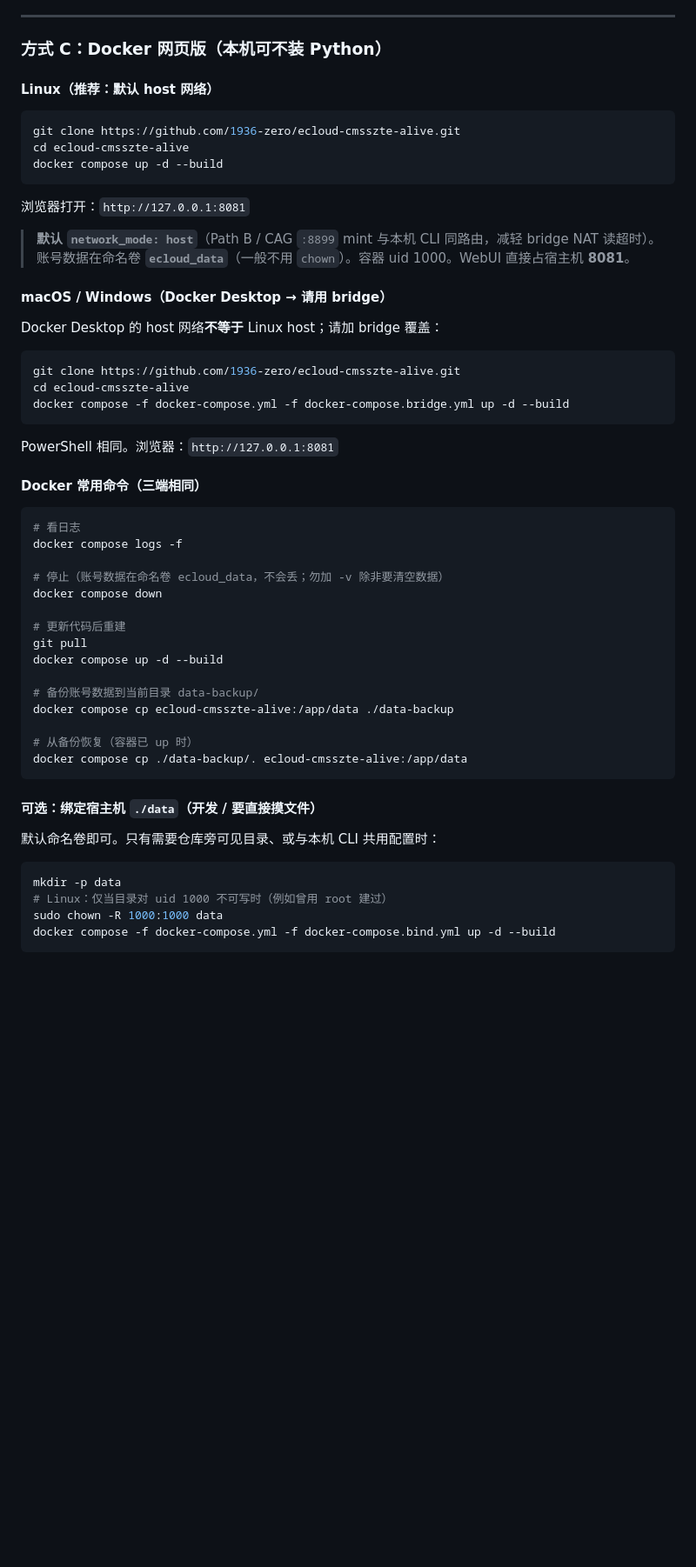
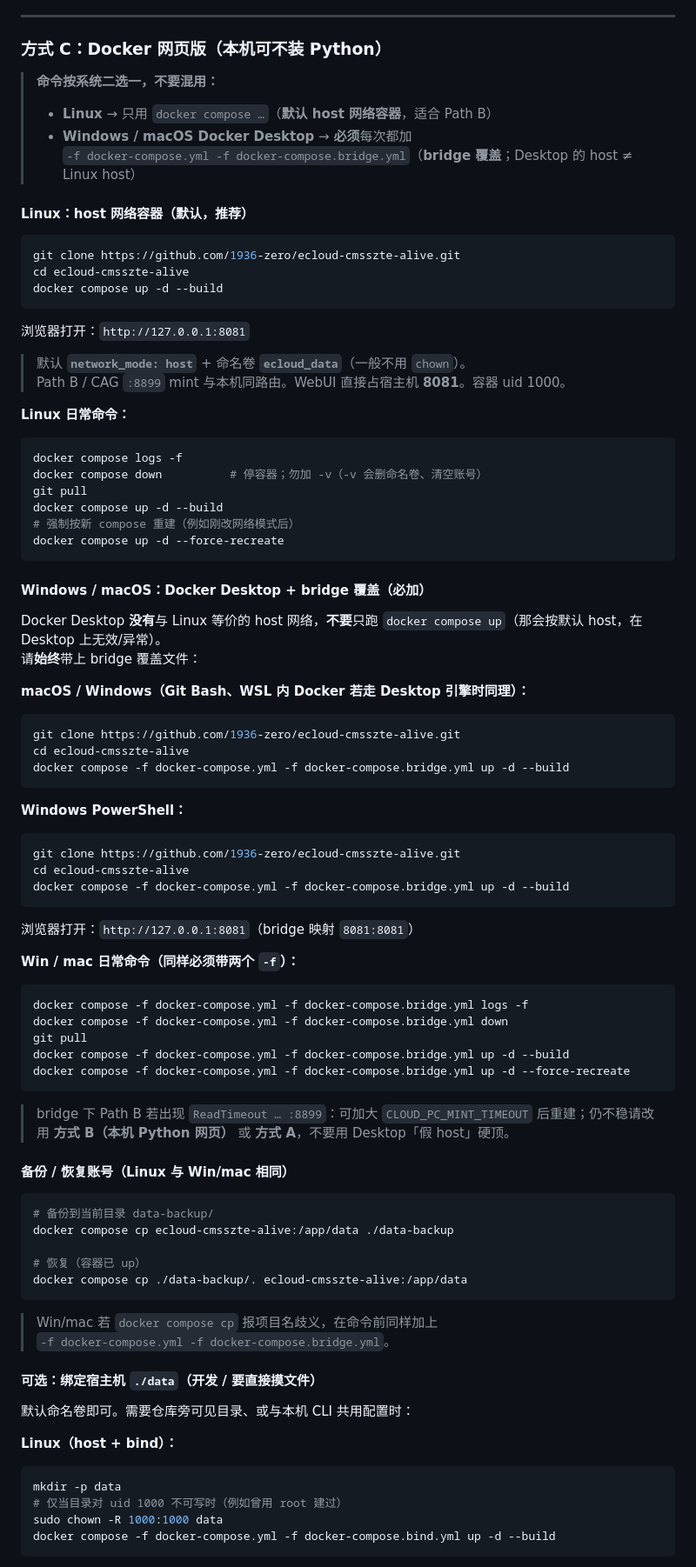
Before and after one commit to 1936-zero/ecloud-cmsszte-alive, a Markdown page: README.md, the part around one of its changes. Shown at 87% size. GitHub-like rendering; blank space fills up the shorter version.

Commit message:
docs(readme): split Docker commands Linux host vs Win/mac bridge
- Linux: docker compose only (default host network)
- Win/mac Desktop: always -f docker-compose.yml -f docker-compose.bridge.yml
- Daily logs/down/up/recreate and bind/migrate examples per platform
- Table note + bridge mint fallback to mode A/B

````diff
--- a/README.md
+++ b/README.md
@@ -200,7 +201,12 @@ python3 main.py web --host 127.0.0.1 --port 8081
 
 ### 方式 C：Docker 网页版（本机可不装 Python）
 
-#### Linux（推荐：默认 host 网络）
+> **命令按系统二选一，不要混用：**
+> - **Linux** → 只用 `docker compose …`（**默认 host 网络容器**，适合 Path B）
+> - **Windows / macOS Docker Desktop** → **必须**每次都加
+>   `-f docker-compose.yml -f docker-compose.bridge.yml`（**bridge 覆盖**；Desktop 的 host ≠ Linux host）
+
+#### Linux：host 网络容器（默认，推荐）
 
 ```bash
 git clone https://github.com/1936-zero/ecloud-cmsszte-alive.git
@@ -210,12 +216,26 @@ docker compose up -d --build
 
 浏览器打开：`http://127.0.0.1:8081`
 
-> **默认 `network_mode: host`**（Path B / CAG `:8899` mint 与本机 CLI 同路由，减轻 bridge NAT 读超时）。
-> 账号数据在命名卷 **`ecloud_data`**（一般不用 `chown`）。容器 uid 1000。WebUI 直接占宿主机 **8081**。
+> 默认 **`network_mode: host`** + 命名卷 **`ecloud_data`**（一般不用 `chown`）。
+> Path B / CAG `:8899` mint 与本机同路由。WebUI 直接占宿主机 **8081**。容器 uid 1000。
 
-#### macOS / Windows（Docker Desktop → 请用 bridge）
+**Linux 日常命令：**
 
-Docker Desktop 的 host 网络**不等于** Linux host；请加 bridge 覆盖：
+```bash
+docker compose logs -f
+docker compose down          # 停容器；勿加 -v（-v 会删命名卷、清空账号）
+git pull
+docker compose up -d --build
+# 强制按新 compose 重建（例如刚改网络模式后）
+docker compose up -d --force-recreate
+```
+
+#### Windows / macOS：Docker Desktop + bridge 覆盖（必加）
+
+Docker Desktop **没有**与 Linux 等价的 host 网络，**不要**只跑 `docker compose up`（那会按默认 host，在 Desktop 上无效/异常）。
+请**始终**带上 bridge 覆盖文件：
+
+**macOS / Windows（Git Bash、WSL 内 Docker 若走 Desktop 引擎时同理）：**
 
 ```bash
 git clone https://github.com/1936-zero/ecloud-cmsszte-alive.git
@@ -223,35 +243,50 @@ cd ecloud-cmsszte-alive
 docker compose -f docker-compose.yml -f docker-compose.bridge.yml up -d --build
 ```
 
-PowerShell 相同。浏览器：`http://127.0.0.1:8081`
+**Windows PowerShell：**
 
-#### Docker 常用命令（三端相同）
+```powershell
+git clone https://github.com/1936-zero/ecloud-cmsszte-alive.git
+cd ecloud-cmsszte-alive
+docker compose -f docker-compose.yml -f docker-compose.bridge.yml up -d --build
+```
+
+浏览器打开：`http://127.0.0.1:8081`（bridge 映射 `8081:8081`）
+
+**Win / mac 日常命令（同样必须带两个 `-f`）：**
 
 ```bash
-# 看日志
-docker compose logs -f
+docker compose -f docker-compose.yml -f docker-compose.bridge.yml logs -f
+docker compose -f docker-compose.yml -f docker-compose.bridge.yml down
+git pull
+docker compose -f docker-compose.yml -f docker-compose.bridge.yml up -d --build
+docker compose -f docker-compose.yml -f docker-compose.bridge.yml up -d --force-recreate
+```
 
-# 停止（账号数据在命名卷 ecloud_data，不会丢；勿加 -v 除非要清空数据）
-docker compose down
+> bridge 下 Path B 若出现 `ReadTimeout … :8899`：可加大 `CLOUD_PC_MINT_TIMEOUT` 后重建；仍不稳请改用 **方式 B（本机 Python 网页）** 或 **方式 A**，不要用 Desktop「假 host」硬顶。
 
-# 更新代码后重建
-git pull
-docker compose up -d --build
+#### 备份 / 恢复账号（Linux 与 Win/mac 相同）
 
-# 备份账号数据到当前目录 data-backup/
+```bash
+# 备份到当前目录 data-backup/
 docker compose cp ecloud-cmsszte-alive:/app/data ./data-backup
 
-# 从备份恢复（容器已 up 时）
+# 恢复（容器已 up）
 docker compose cp ./data-backup/. ecloud-cmsszte-alive:/app/data
 ```
 
+> Win/mac 若 `docker compose cp` 报项目名歧义，在命令前同样加上
+> `-f docker-compose.yml -f docker-compose.bridge.yml`。
+
 #### 可选：绑定宿主机 `./data`（开发 / 要直接摸文件）
 
-默认命名卷即可。只有需要仓库旁可见目录、或与本机 CLI 共用配置时：
+默认命名卷即可。需要仓库旁可见目录、或与本机 CLI 共用配置时：
+
+**Linux（host + bind）：**
 
 ```bash
 mkdir -p data
-# Linux：仅当目录对 uid 1000 不可写时（例如曾用 root 建过）
+# 仅当目录对 uid 1000 不可写时（例如曾用 root 建过）
 sudo chown -R 1000:1000 data
 docker compose -f docker-compose.yml -f docker-compose.bind.yml up -d --build
 ```
````
Also changed, not shown: other parts of README.md (+22 -10 lines).
